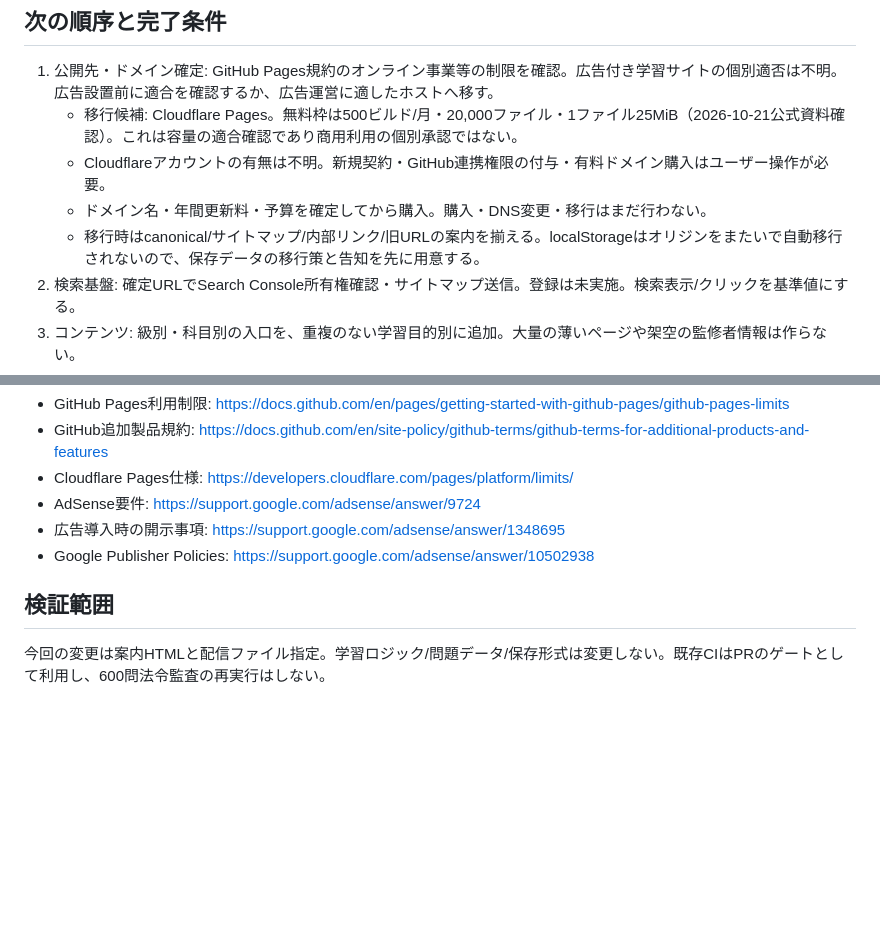
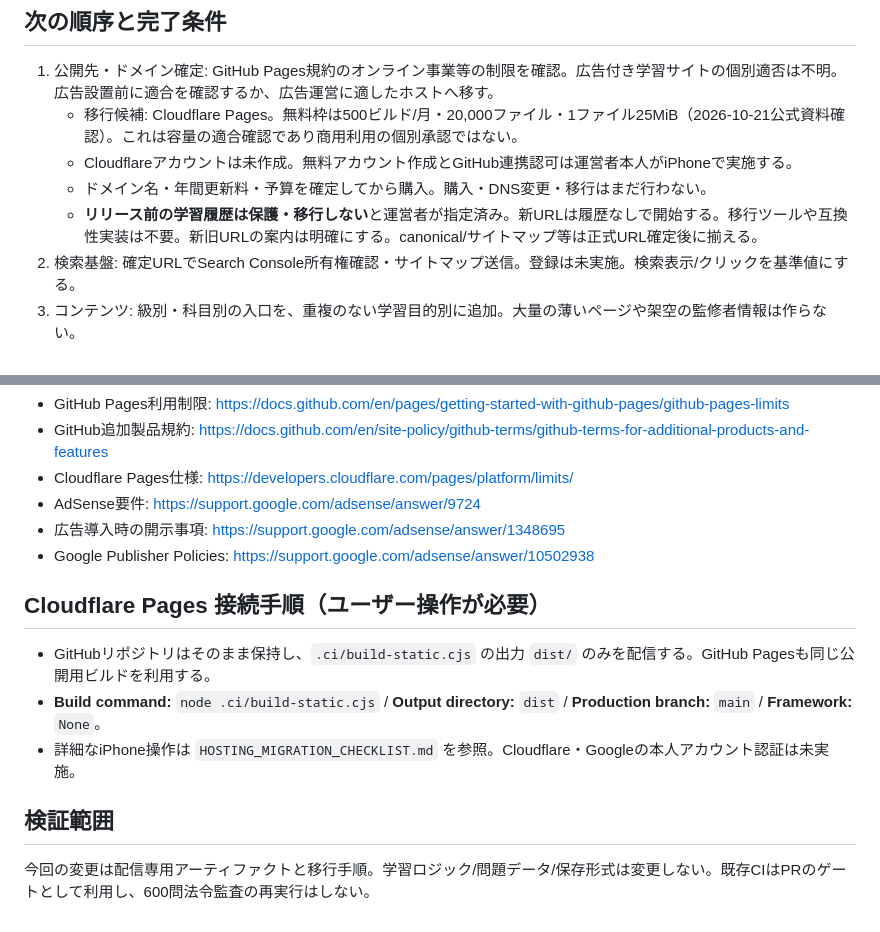
Before and after one commit to shikaku-financial/fp-study-site, a Markdown page: MONETIZATION_PLAN.md, 2 parts joined by grey strips. Drawn GitHub-style; blank space fills up the shorter version.

Commit message:
docs: remove unneeded history-migration prerequisite for pre-release host change

```diff
--- a/MONETIZATION_PLAN.md
+++ b/MONETIZATION_PLAN.md
@@ -12,9 +12,9 @@
 ## 次の順序と完了条件
 1. 公開先・ドメイン確定: GitHub Pages規約のオンライン事業等の制限を確認。広告付き学習サイトの個別適否は不明。広告設置前に適合を確認するか、広告運営に適したホストへ移す。
    - 移行候補: Cloudflare Pages。無料枠は500ビルド/月・20,000ファイル・1ファイル25MiB（2026-10-21公式資料確認）。これは容量の適合確認であり商用利用の個別承認ではない。
-   - Cloudflareアカウントの有無は不明。新規契約・GitHub連携権限の付与・有料ドメイン購入はユーザー操作が必要。
+   - Cloudflareアカウントは未作成。無料アカウント作成とGitHub連携認可は運営者本人がiPhoneで実施する。
    - ドメイン名・年間更新料・予算を確定してから購入。購入・DNS変更・移行はまだ行わない。
-   - 移行時はcanonical/サイトマップ/内部リンク/旧URLの案内を揃える。localStorageはオリジンをまたいで自動移行されないので、保存データの移行策と告知を先に用意する。
+   - **リリース前の学習履歴は保護・移行しない**と運営者が指定済み。新URLは履歴なしで開始する。移行ツールや互換性実装は不要。新旧URLの案内は明確にする。canonical/サイトマップ等は正式URL確定後に揃える。
 2. 検索基盤: 確定URLでSearch Console所有権確認・サイトマップ送信。登録は未実施。検索表示/クリックを基準値にする。
 3. コンテンツ: 級別・科目別の入口を、重複のない学習目的別に追加。大量の薄いページや架空の監修者情報は作らない。
 4. 広告申請: 運営情報と非公開問い合わせの要否を整理、AdSense本人のアカウントで申請。承認・収益発生は未確認。
@@ -29,5 +29,10 @@
 - 広告導入時の開示事項: https://support.google.com/adsense/answer/1348695
 - Google Publisher Policies: https://support.google.com/adsense/answer/10502938
 
+## Cloudflare Pages 接続手順（ユーザー操作が必要）
+- GitHubリポジトリはそのまま保持し、`.ci/build-static.cjs` の出力 `dist/` のみを配信する。GitHub Pagesも同じ公開用ビルドを利用する。
+- **Build command:** `node .ci/build-static.cjs` / **Output directory:** `dist` / **Production branch:** `main` / **Framework:** `None`。
+- 詳細なiPhone操作は `HOSTING_MIGRATION_CHECKLIST.md` を参照。Cloudflare・Googleの本人アカウント認証は未実施。
+
 ## 検証範囲
-今回の変更は案内HTMLと配信ファイル指定。学習ロジック/問題データ/保存形式は変更しない。既存CIはPRのゲートとして利用し、600問法令監査の再実行はしない。
+今回の変更は配信専用アーティファクトと移行手順。学習ロジック/問題データ/保存形式は変更しない。既存CIはPRのゲートとして利用し、600問法令監査の再実行はしない。
```
